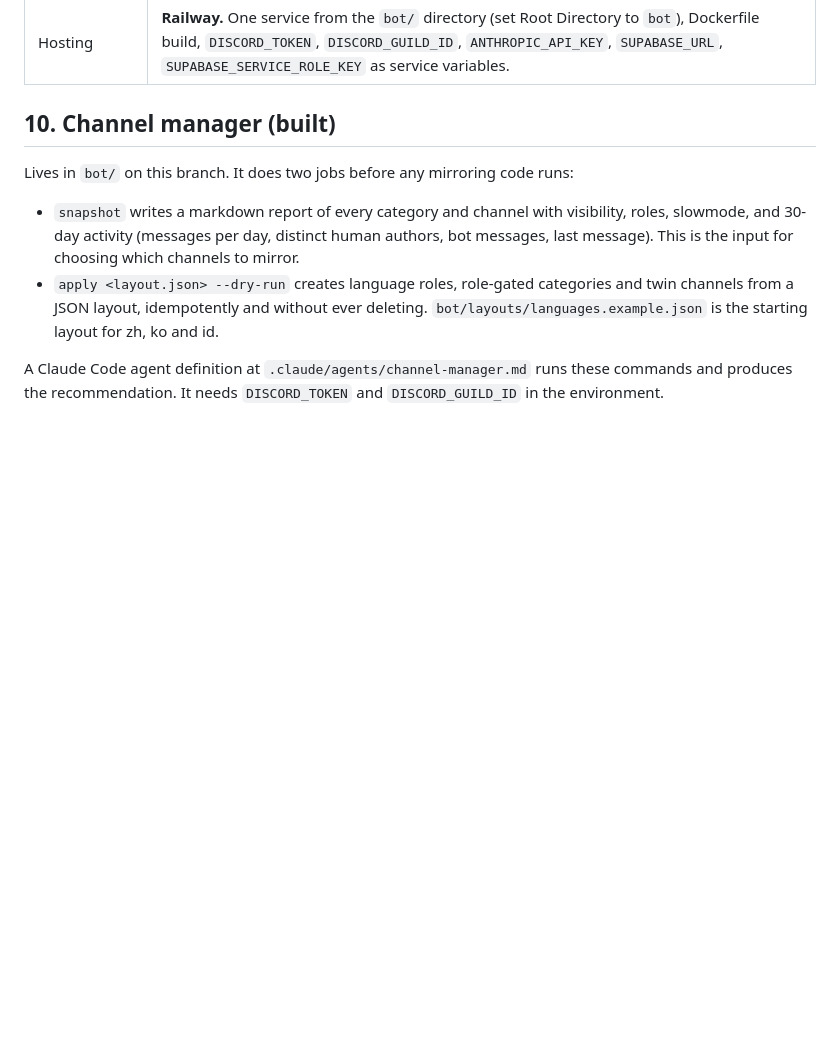
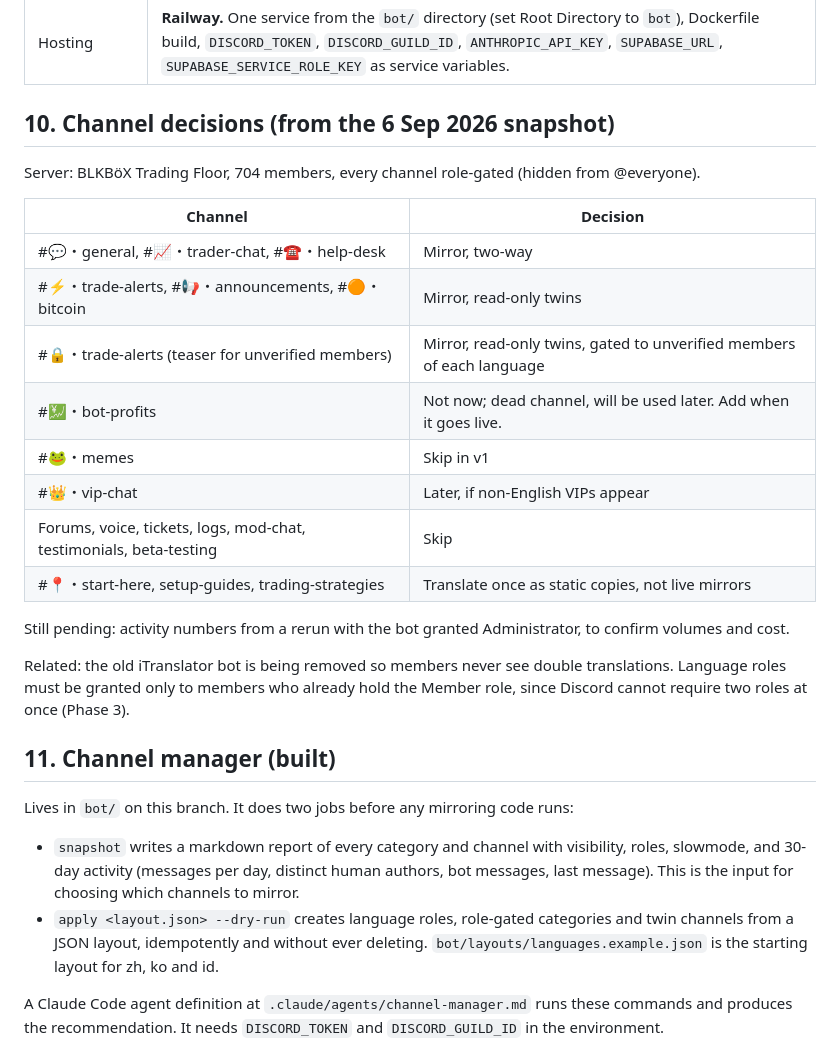
Before and after one commit to MiamiRetro/amx-landing-page, a Markdown page: docs/discord-mirror-bot-plan.md, the part around the change. GitHub-like rendering; blank space fills up the shorter version.

Commit message:
Plan: record channel decisions from server snapshot
Co-Authored-By: Claude Fable 5.1 <noreply@anthropic.com>
Claude-Session: https://claude.ai/code/session_01UgJS4wS6yxCpR9X3GeYA6i

```diff
--- a/docs/discord-mirror-bot-plan.md
+++ b/docs/discord-mirror-bot-plan.md
@@ -237,7 +237,26 @@ Privacy note: message content leaves Discord to a third-party API. Add a line to
 | Language roles | **One per member.** Onboarding assigns exactly one; switching replaces it. No double pings. |
 | Hosting | **Railway.** One service from the `bot/` directory (set Root Directory to `bot`), Dockerfile build, `DISCORD_TOKEN`, `DISCORD_GUILD_ID`, `ANTHROPIC_API_KEY`, `SUPABASE_URL`, `SUPABASE_SERVICE_ROLE_KEY` as service variables. |
 
-## 10. Channel manager (built)
+## 10. Channel decisions (from the 6 Sep 2026 snapshot)
+
+Server: BLKBöX Trading Floor, 704 members, every channel role-gated (hidden from @everyone).
+
+| Channel | Decision |
+|---|---|
+| #💬・general, #📈・trader-chat, #☎️・help-desk | Mirror, two-way |
+| #⚡・trade-alerts, #📢・announcements, #🟠・bitcoin | Mirror, read-only twins |
+| #🔒・trade-alerts (teaser for unverified members) | Mirror, read-only twins, gated to unverified members of each language |
+| #💹・bot-profits | Not now; dead channel, will be used later. Add when it goes live. |
+| #🐸・memes | Skip in v1 |
+| #👑・vip-chat | Later, if non-English VIPs appear |
+| Forums, voice, tickets, logs, mod-chat, testimonials, beta-testing | Skip |
+| #📍・start-here, setup-guides, trading-strategies | Translate once as static copies, not live mirrors |
+
+Still pending: activity numbers from a rerun with the bot granted Administrator, to confirm volumes and cost.
+
+Related: the old iTranslator bot is being removed so members never see double translations. Language roles must be granted only to members who already hold the Member role, since Discord cannot require two roles at once (Phase 3).
+
+## 11. Channel manager (built)
 
 Lives in `bot/` on this branch. It does two jobs before any mirroring code runs:
 
```
